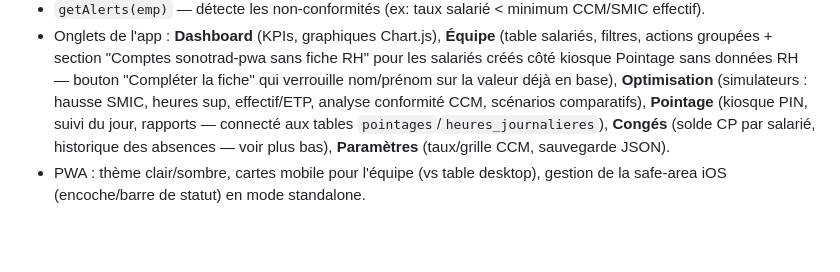
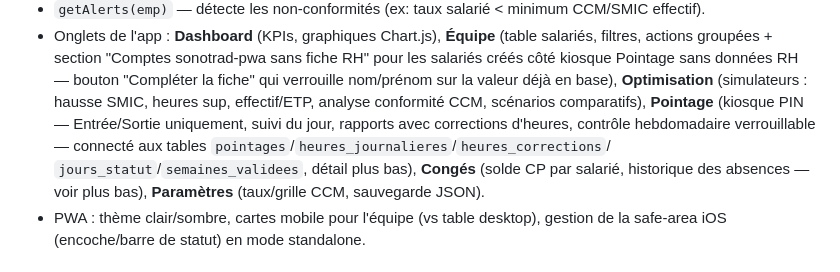
Before and after one commit to hugmsg/rh-metal, a Markdown page: CLAUDE.md, the part around one of its changes. GitHub-like rendering; blank space fills up the shorter version.

```diff
--- a/CLAUDE.md
+++ b/CLAUDE.md
@@ -101,8 +101,10 @@ Points essentiels à connaître avant de toucher à ce périmètre :
   RH — bouton "Compléter la fiche" qui verrouille nom/prénom sur la valeur
   déjà en base), **Optimisation** (simulateurs : hausse SMIC, heures sup,
   effectif/ETP, analyse conformité CCM, scénarios comparatifs), **Pointage**
-  (kiosque PIN, suivi du jour, rapports — connecté aux tables
-  `pointages`/`heures_journalieres`), **Congés** (solde CP par salarié,
+  (kiosque PIN — Entrée/Sortie uniquement, suivi du jour, rapports avec
+  corrections d'heures, contrôle hebdomadaire verrouillable — connecté aux
+  tables `pointages`/`heures_journalieres`/`heures_corrections`/
+  `jours_statut`/`semaines_validees`, détail plus bas), **Congés** (solde CP par salarié,
   historique des absences — voir plus bas), **Paramètres** (taux/grille CCM,
   sauvegarde JSON).
 - PWA : thème clair/sombre, cartes mobile pour l'équipe (vs table desktop),
```
Also changed, not shown: other parts of CLAUDE.md (+86 -0 lines).
